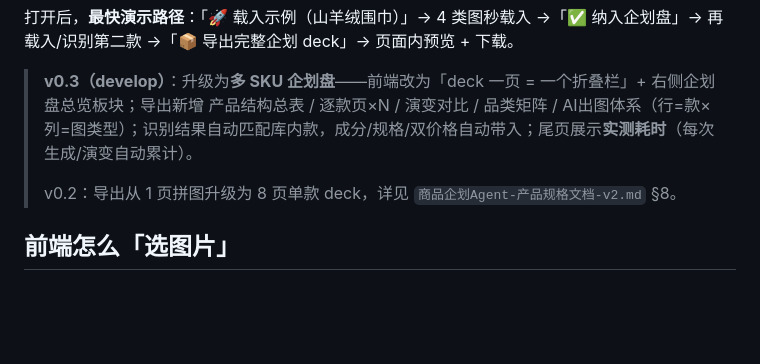
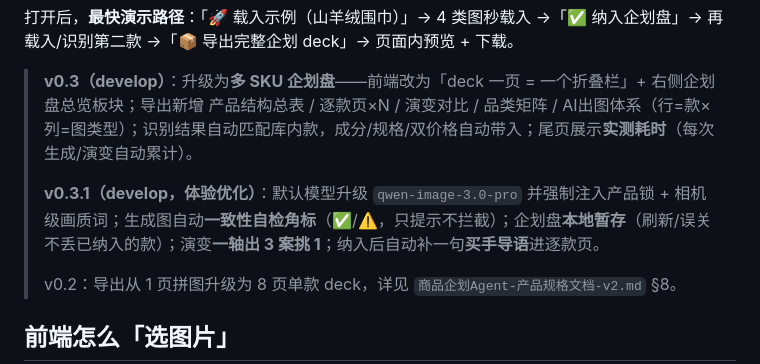
Before and after one commit to Yubel-Jhon/Accessory-Merchandising-Planning-, a Markdown page: README.md, the part around the change. Rendered like a GitHub page; blank space fills up the shorter version.

Commit message:
收尾：CLAUDE.md 地图同步本轮定案（画质/自检/暂存/3案/导语），README 补 v0.3.1 说明
Co-Authored-By: Claude Code <noreply@anthropic.com>

```diff
--- a/README.md
+++ b/README.md
@@ -11,6 +11,8 @@
 打开后，**最快演示路径**：「🚀 载入示例（山羊绒围巾）」→ 4 类图秒载入 →「✅ 纳入企划盘」→ 再载入/识别第二款 →「📦 导出完整企划 deck」→ 页面内预览 + 下载。
 
 > **v0.3（develop）**：升级为**多 SKU 企划盘**——前端改为「deck 一页 = 一个折叠栏」+ 右侧企划盘总览板块；导出新增 产品结构总表 / 逐款页×N / 演变对比 / 品类矩阵 / AI出图体系（行=款×列=图类型）；识别结果自动匹配库内款，成分/规格/双价格自动带入；尾页展示**实测耗时**（每次生成/演变自动累计）。
+>
+> **v0.3.1（develop，体验优化）**：默认模型升级 `qwen-image-3.0-pro` 并强制注入产品锁 + 相机级画质词；生成图自动**一致性自检角标**（✅/⚠️，只提示不拦截）；企划盘**本地暂存**（刷新/误关不丢已纳入的款）；演变**一轴出 3 案挑 1**；纳入后自动补一句**买手导语**进逐款页。
 >
 > v0.2：导出从 1 页拼图升级为 8 页单款 deck，详见 `商品企划Agent-产品规格文档-v2.md` §8。
 
```
Also changed, not shown: CLAUDE.md (+5 -1 lines).
